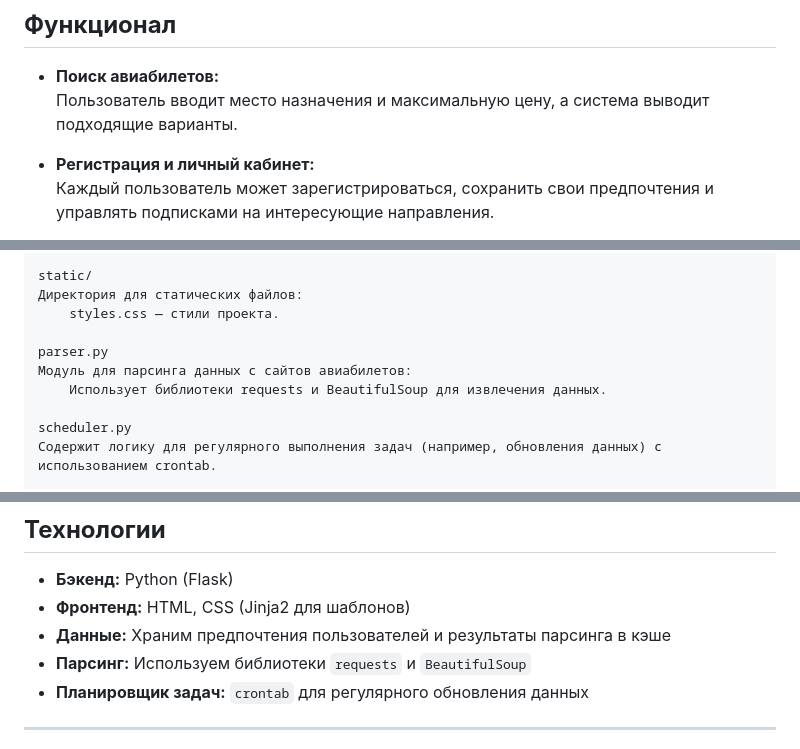
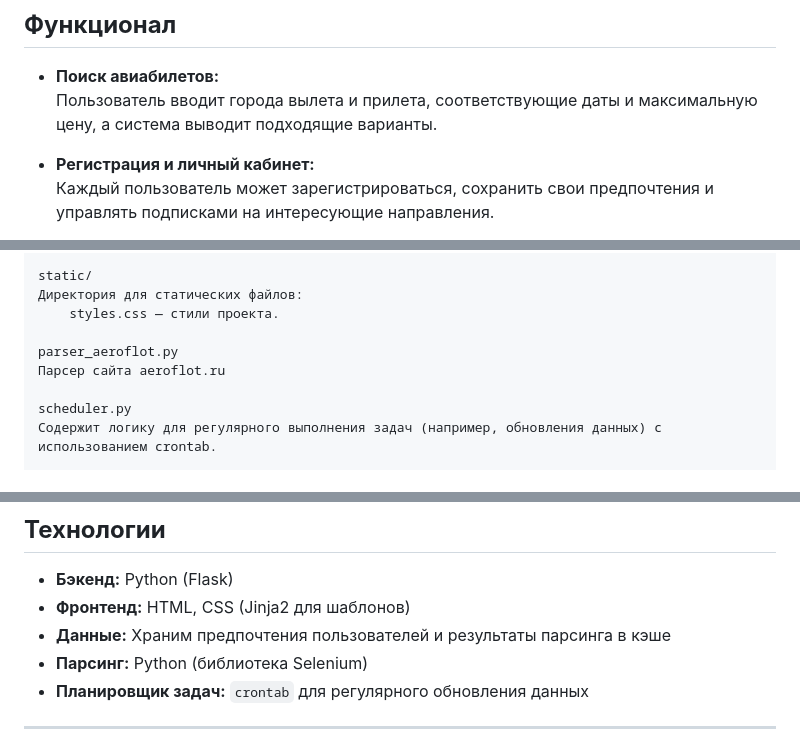
Before and after one commit to amzZzJ/Aviasales-On-Minimals, a Markdown page: README.md, 3 parts joined by grey strips. Drawn GitHub-style.

```diff
--- a/README.md
+++ b/README.md
@@ -7,7 +7,7 @@
 ## **Функционал**
 
 - **Поиск авиабилетов:**
-  Пользователь вводит место назначения и максимальную цену, а система выводит подходящие варианты.
+  Пользователь вводит города вылета и прилета, соответствующие даты и максимальную цену, а система выводит подходящие варианты.
 
 - **Регистрация и личный кабинет:**
   Каждый пользователь может зарегистрироваться, сохранить свои предпочтения и управлять подписками на интересующие направления.
@@ -41,9 +41,8 @@
     Директория для статических файлов:
         styles.css — стили проекта.
 
-    parser.py
-    Модуль для парсинга данных с сайтов авиабилетов:
-        Использует библиотеки requests и BeautifulSoup для извлечения данных.
+    parser_aeroflot.py
+    Парсер сайта aeroflot.ru
 
     scheduler.py
     Содержит логику для регулярного выполнения задач (например, обновления данных) с использованием crontab.
@@ -62,7 +61,7 @@
 - **Бэкенд:** Python (Flask)
 - **Фронтенд:** HTML, CSS (Jinja2 для шаблонов)
 - **Данные:** Храним предпочтения пользователей и результаты парсинга в кэше
-- **Парсинг:** Используем библиотеки `requests` и `BeautifulSoup`
+- **Парсинг:** Python (библиотекa Selenium)
 - **Планировщик задач:** `crontab` для регулярного обновления данных
 
 ---
```
Also changed, not shown: other parts of README.md (+3 -3 lines).
